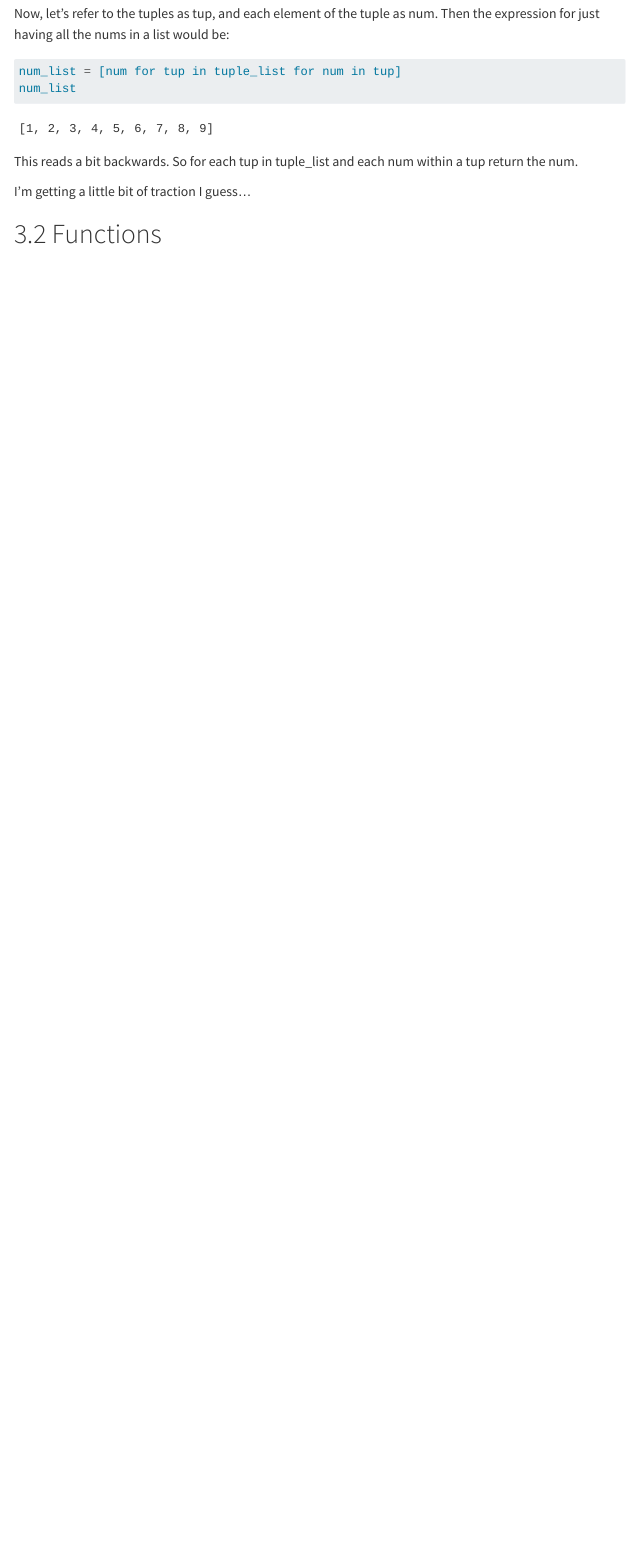
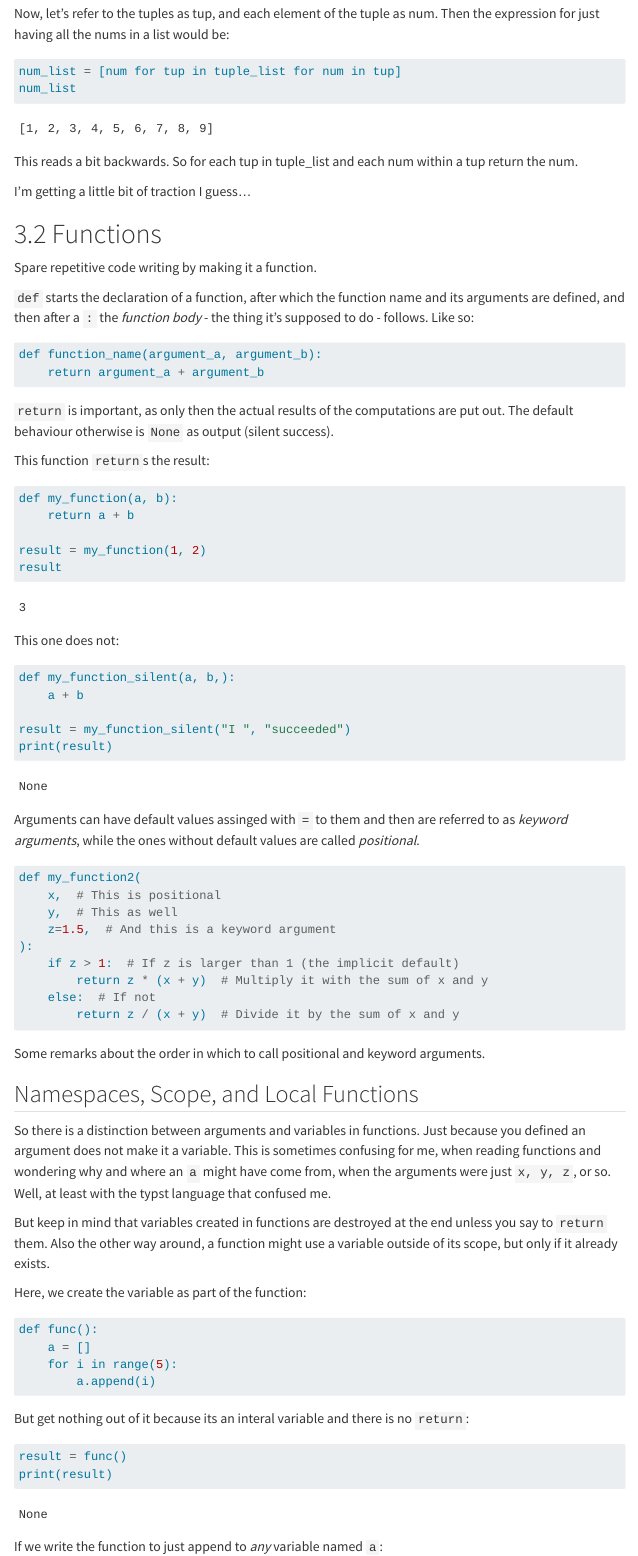
Before and after one commit to TyrannosauruSnacks/datascience_summerschool_2026, a Quarto document (chapter3.qmd): the page in a window 1100 px wide, from 16940 px down. Rendered offline with R 4.5, knitr and Pandoc in place of Quarto, with nearby package versions; some code elsewhere in the file could not run offline; menus at the side of the page are left out; long lines of code are wrapped.

Commit message:
Started Functions Section

````diff
--- a/chapter3.qmd
+++ b/chapter3.qmd
@@ -669,3 +669,74 @@ This reads a bit backwards. So for each tup in tuple_list and each num within a
 I'm getting a little bit of traction I guess...
 
 # 3.2 Functions
+
+Spare repetitive code writing by making it a function.
+
+`def` starts the declaration of a function, after which the function name and its arguments are defined, and then after a `:` the *function body* - the thing it's supposed to do - follows. Like so:
+
+```{python}
+def function_name(argument_a, argument_b):
+    return argument_a + argument_b
+```
+
+`return` is important, as only then the actual results of the computations are put out. The default behaviour otherwise is `None` as output (silent success).
+
+This function `return`s the result:
+```{python}
+def my_function(a, b):
+    return a + b
+
+result = my_function(1, 2)
+result
+```
+
+This one does not:
+```{python}
+def my_function_silent(a, b,):
+    a + b
+
+result = my_function_silent("I ", "succeeded")
+print(result)
+```
+
+Arguments can have default values assinged with `=` to them and then are referred to as *keyword arguments*, while the ones without default values are called *positional*.
+
+```{python}
+def my_function2(
+    x,  # This is positional
+    y,  # This as well
+    z=1.5,  # And this is a keyword argument
+):
+    if z > 1:  # If z is larger than 1 (the implicit default)
+        return z * (x + y)  # Multiply it with the sum of x and y
+    else:  # If not
+        return z / (x + y)  # Divide it by the sum of x and y
+```
+
+Some remarks about the order in which to call positional and keyword arguments.
+
+## Namespaces, Scope, and Local Functions
+
+So there is a distinction between arguments and variables in functions.
+Just because you defined an argument does not make it a variable. This is sometimes confusing for me, when reading functions and wondering why and where an `a` might have come from, when the arguments were just `x, y, z`, or so.
+Well, at least with the typst language that confused me.
+
+But keep in mind that variables created in functions are destroyed at the end unless you say to `return` them.
+Also the other way around, a function might use a variable outside of its scope, but only if it already exists.
+
+Here, we create the variable as part of the function:
+```{python}
+def func():
+    a = []
+    for i in range(5):
+        a.append(i)
+```
+
+But get nothing out of it because its an interal variable and there is no `return`:
+
+```{python}
+result = func()
+print(result)
+```
+
+If we write the function to just append to *any* variable named `a`:
````
Also changed, not shown: chapter3.html, chapter3.qmd (59 more changed lines), 1 other file.
